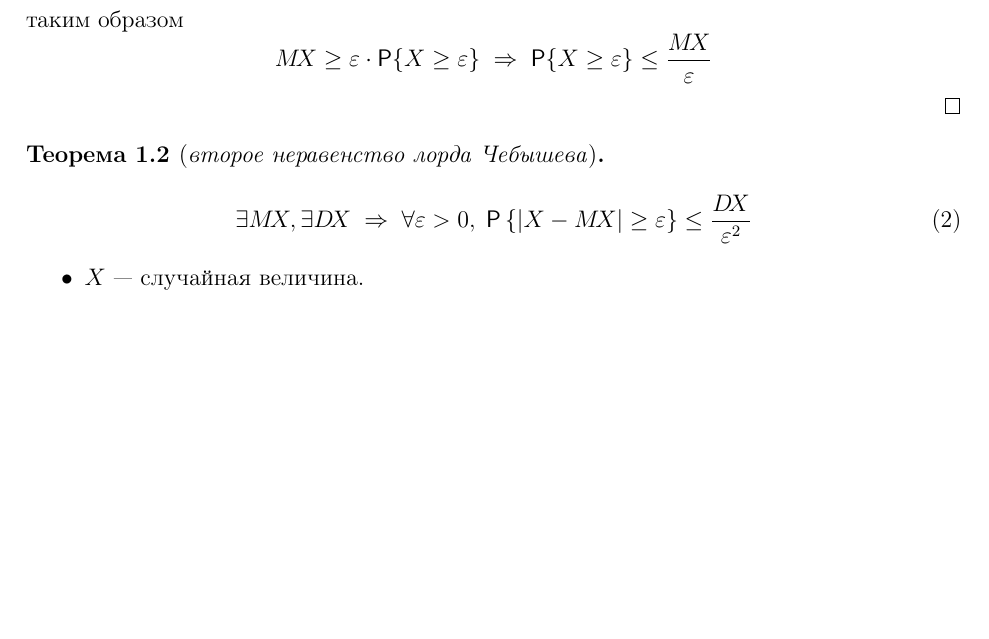
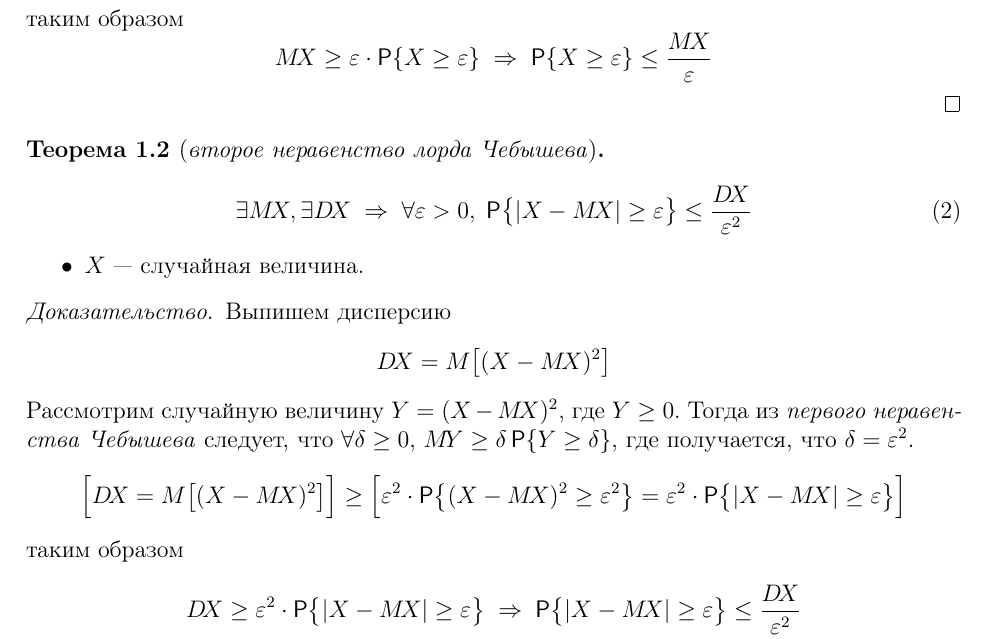
Before and after one commit to BBQTD/BMSTU-IU7-Mathematical-Statistics-Lections, a LaTeX document (src/main.tex, which reads src/chapters/01-lmt-thm.tex): part of page 2 of 2, cut so that both start at the same text, the shorter picture padded with empty space. Compiled offline with pdfLaTeX.

Commit message:
доказательство

```diff
--- a/src/chapters/01-lmt-thm.tex
+++ b/src/chapters/01-lmt-thm.tex
@@ -39,9 +39,23 @@
 
 \begin{thm}[\emph{второе неравенство лорда Чебышева}]
 	\begin{equation}
-		\exists \mx, \exists \dx \Rarrow \forall \varepsilon > 0,\; \Prob \left\{ |X - \mx| \geq \varepsilon \right\} \leq \frac{\dx}{\varepsilon^2}
+		\exists \mx, \exists \dx \Rarrow \forall \varepsilon > 0,\; \Prob \bigl\{ |X - \mx| \geq \varepsilon \bigr\} \leq \frac{\dx}{\varepsilon^2}
 	\end{equation}
 	\begin{itemize}
 		\item $X$ --- случайная величина.
 	\end{itemize}
 \end{thm}
+
+\begin{proof} Выпишем дисперсию
+	\[
+		\dx = M\bigl[ (X - \mx)^2 \bigr]
+	\]
+	Рассмотрим случайную величину $Y = (X - \mx)^2$, где $Y \geq 0$. Тогда из \emph{первого неравенства Чебышева} следует, что $\forall\delta\geq 0$, $\my\geq\delta\Prob\{ Y\geq\delta \}$, где получается, что $\delta = \varepsilon^2$.
+	\[
+		\Bigl[\dx = M\bigl[ (X - \mx)^2 \bigr]\Bigr] \geq \Bigl[\varepsilon^2\cdot\Prob\bigl\{ (X - \mx)^2\geq\varepsilon^2 \bigr\} = \varepsilon^2\cdot\Prob\bigl\{ |X - \mx|\geq\varepsilon \bigr\}\Bigr]
+	\]
+	таким образом
+	\[
+		\dx \geq \varepsilon^2\cdot\Prob\bigl\{ |X - \mx|\geq\varepsilon \bigr\} \Rarrow \Prob\bigl\{ |X - \mx|\geq\varepsilon \bigr\} \leq \frac{\dx}{\varepsilon^2}
+	\]
+\end{proof}
```
Also changed, not shown: src/main.pdf.
